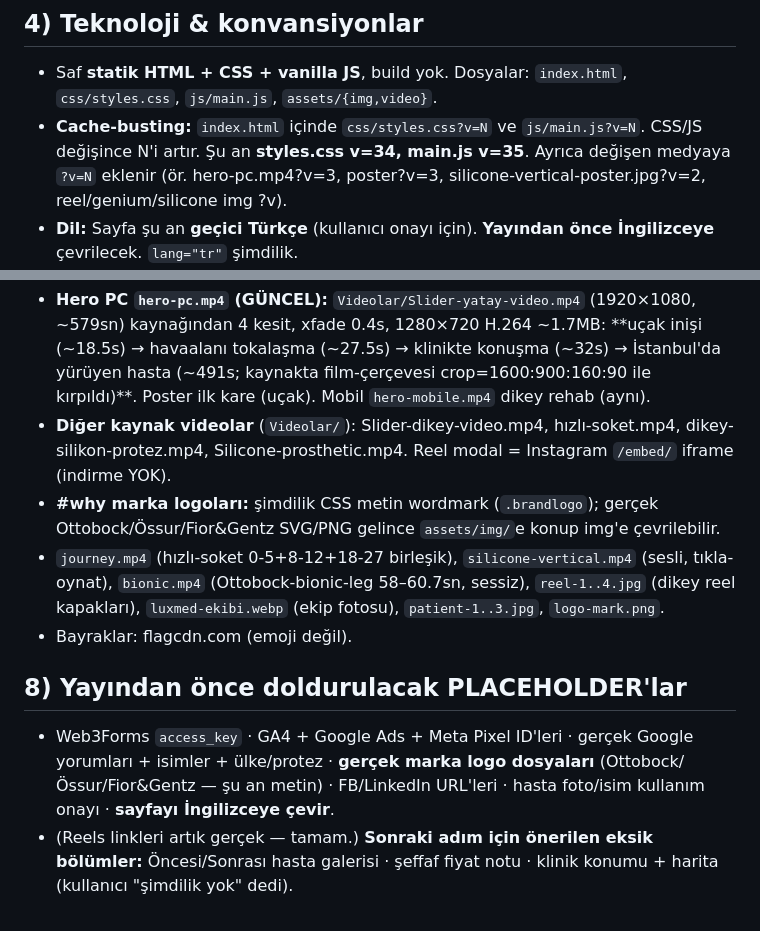
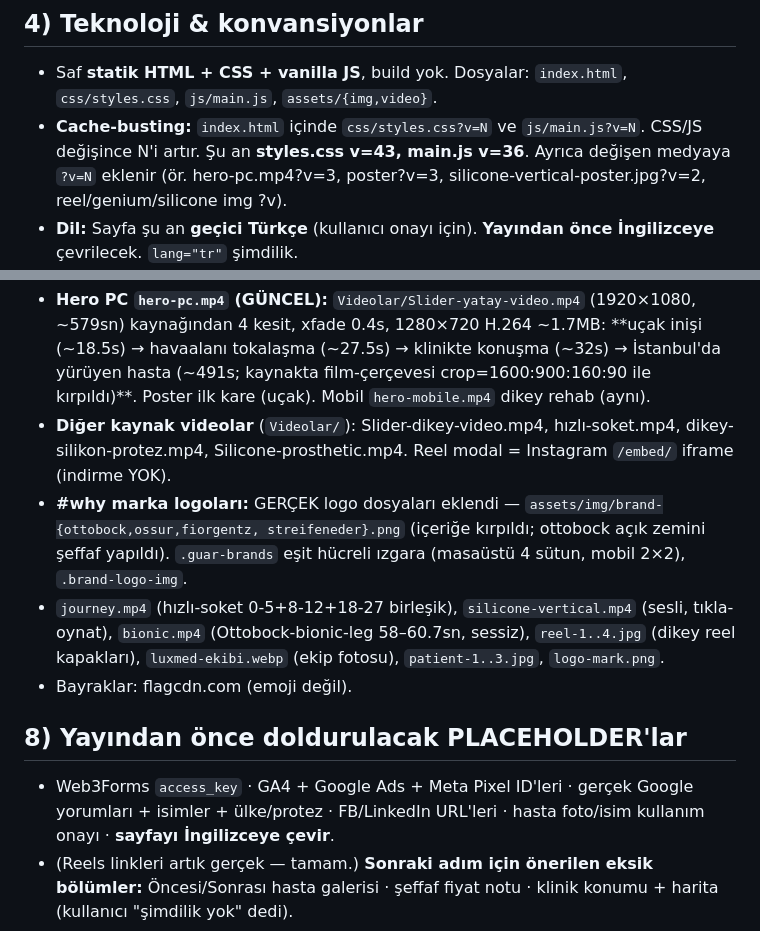
Before and after one commit to Omer6134/luxmed-lp, a Markdown page: CLAUDE.md, 2 parts joined by grey strips. Rendered like a GitHub page.

Commit message:
CLAUDE.md: gerçek marka logoları + cache sürümü güncellendi
Co-Authored-By: Claude Opus 4.8 <noreply@anthropic.com>

```diff
--- a/CLAUDE.md
+++ b/CLAUDE.md
@@ -36,7 +36,7 @@ Toplam 9 sayfa: **protez bacak / protez kol / silikon protez** × **EN / RU / AR
 - Saf **statik HTML + CSS + vanilla JS**, build yok. Dosyalar: `index.html`, `css/styles.css`,
   `js/main.js`, `assets/{img,video}`.
 - **Cache-busting:** `index.html` içinde `css/styles.css?v=N` ve `js/main.js?v=N`. CSS/JS
-  değişince N'i artır. Şu an **styles.css v=34, main.js v=35**. Ayrıca değişen medyaya `?v=N`
+  değişince N'i artır. Şu an **styles.css v=43, main.js v=36**. Ayrıca değişen medyaya `?v=N`
   eklenir (ör. hero-pc.mp4?v=3, poster?v=3, silicone-vertical-poster.jpg?v=2, reel/genium/silicone img ?v).
 - **Dil:** Sayfa şu an **geçici Türkçe** (kullanıcı onayı için). **Yayından önce İngilizceye**
   çevrilecek. `lang="tr"` şimdilik.
@@ -117,8 +117,9 @@ tasarımlarını beğenmedi. Özgün, premium klinik his. Emoji ikon kullanma; *
   ile kırpıldı)**. Poster ilk kare (uçak). Mobil `hero-mobile.mp4` dikey rehab (aynı).
 - **Diğer kaynak videolar** (`Videolar/`): Slider-dikey-video.mp4, hızlı-soket.mp4, dikey-silikon-protez.mp4,
   Silicone-prosthetic.mp4. Reel modal = Instagram `/embed/` iframe (indirme YOK).
-- **#why marka logoları:** şimdilik CSS metin wordmark (`.brandlogo`); gerçek Ottobock/Össur/Fior&Gentz
-  SVG/PNG gelince `assets/img/`e konup img'e çevrilebilir.
+- **#why marka logoları:** GERÇEK logo dosyaları eklendi — `assets/img/brand-{ottobock,ossur,fiorgentz,
+  streifeneder}.png` (içeriğe kırpıldı; ottobock açık zemini şeffaf yapıldı). `.guar-brands` eşit
+  hücreli ızgara (masaüstü 4 sütun, mobil 2×2), `.brand-logo-img`.
 - `journey.mp4` (hızlı-soket 0-5+8-12+18-27 birleşik), `silicone-vertical.mp4` (sesli, tıkla-oynat),
   `bionic.mp4` (Ottobock-bionic-leg 58–60.7sn, sessiz), `reel-1..4.jpg` (dikey reel kapakları),
   `luxmed-ekibi.webp` (ekip fotosu), `patient-1..3.jpg`, `logo-mark.png`.
@@ -126,7 +127,7 @@ tasarımlarını beğenmedi. Özgün, premium klinik his. Emoji ikon kullanma; *
 
 ## 8) Yayından önce doldurulacak PLACEHOLDER'lar
 - Web3Forms `access_key` · GA4 + Google Ads + Meta Pixel ID'leri · gerçek Google yorumları +
-  isimler + ülke/protez · **gerçek marka logo dosyaları** (Ottobock/Össur/Fior&Gentz — şu an metin) ·
+  isimler + ülke/protez ·
   FB/LinkedIn URL'leri · hasta foto/isim kullanım onayı · **sayfayı İngilizceye çevir**.
 - (Reels linkleri artık gerçek — tamam.) **Sonraki adım için önerilen eksik bölümler:** Öncesi/Sonrası
   hasta galerisi · şeffaf fiyat notu · klinik konumu + harita (kullanıcı "şimdilik yok" dedi).
```
